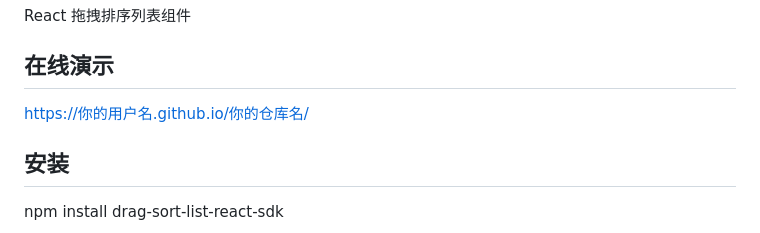
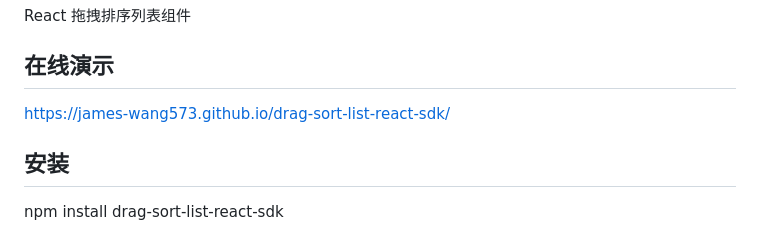
Before and after one commit to james-wang573/drag-sort-list-react-sdk, a Markdown page: README.md, the part around the change. Drawn GitHub-style.

Commit message:
fit:'update

```diff
--- a/README.md
+++ b/README.md
@@ -2,7 +2,7 @@
 React 拖拽排序列表组件
 
 ## 在线演示
-[https://你的用户名.github.io/你的仓库名/](https://你的用户名.github.io/你的仓库名/)
+https://james-wang573.github.io/drag-sort-list-react-sdk/
 
 ## 安装
 npm install drag-sort-list-react-sdk
```
